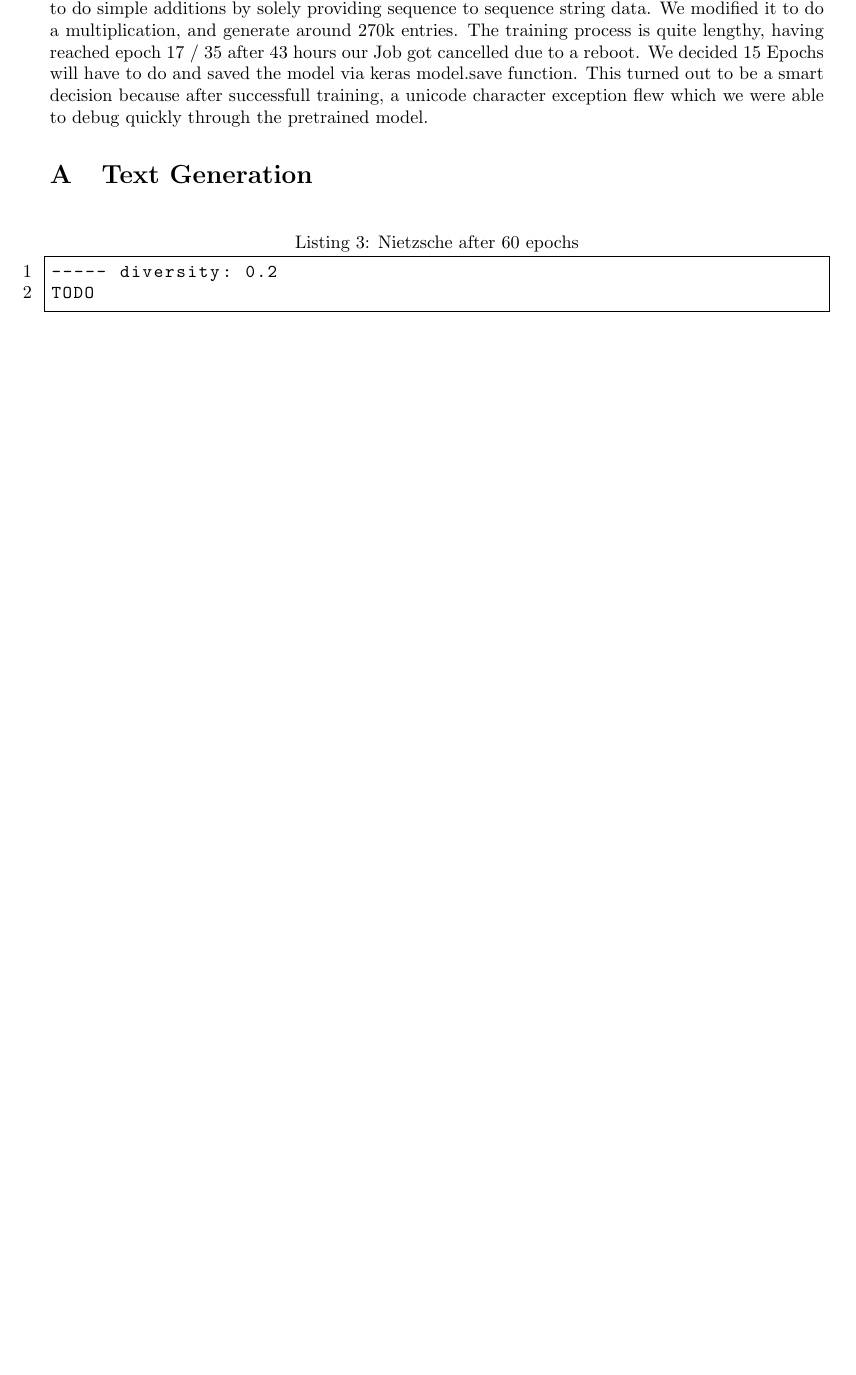
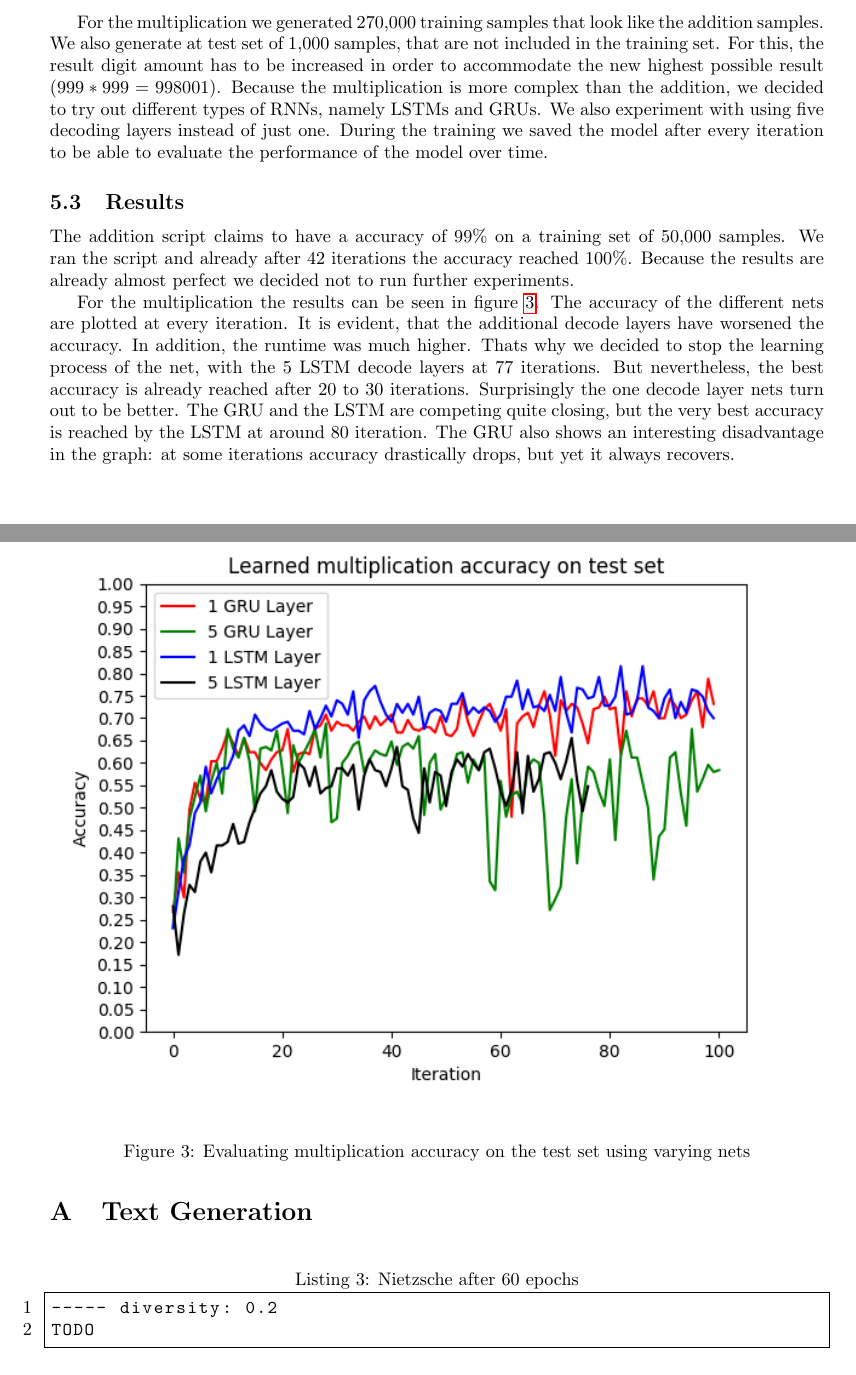
Before and after one commit to Hizoul/lunn, a LaTeX document (a2/report.tex): part of page 6 of 7 before the commit and two parts of pages 7 and 8 of 9 after it, the two joined at a grey line, cut at the place of the change, the shorter picture padded with empty space. Compiled offline with pdfLaTeX.

Commit message:
[FEAT] WIP: report

```diff
--- a/a2/report.tex
+++ b/a2/report.tex
@@ -315 +324,0 @@ Source sentences can occur multiple times, hence for these we check if one of th
-\label{sec:rnn}
@@ -316,4 +330 @@ Source sentences can occur multiple times, hence for these we check if one of th
 
-The original example script \textit{addition\_rnn.py}\cite{kerasexamples} tries to teach a Recurrent Neural Network (RNN) to do simple additions by solely providing sequence to sequence string data.
-We modified it to do a multiplication, and generate around 270k entries. The training process is quite lengthy, having reached epoch 17 / 35 after 43 hours our Job got cancelled due to a reboot.
-We decided 15 Epochs will have to do and saved the model via keras model.save function. This turned out to be a smart decision because after successfull training, a unicode character exception flew which we were able to debug quickly through the pretrained model.
@@ -320,3 +338,35 @@ We decided 15 Epochs will have to do and saved the model via keras model.save fu
+For the multiplication we generated 270,000 training samples that look like the addition samples.
+We also generate at test set of 1,000 samples, that are not included in the training set.
+For this, the result digit amount has to be increased in order to accommodate the new highest possible result ($999*999=998001$).
+Because the multiplication is more complex than the addition, we decided to try out different types of RNNs, namely LSTMs and GRUs.
+We also experiment with using five decoding layers instead of just one.
+During the training we saved the model after every iteration to be able to evaluate the performance of the model over time.
+
+\subsection{Results}
+The addition script claims to have a accuracy of 99\% on a training set of 50,000 samples.
+We ran the script and already after 42 iterations the accuracy reached 100\%.
+% TODO After testing the model with test samples, we achived a accuracy of X\%
+Because the results are already almost perfect we decided not to run further experiments.
+
+
+%multiply
+For the multiplication the results can be seen in figure \ref{fig:multiply}.
+The accuracy of the different nets are plotted at every iteration.
+It is evident, that the additional decode layers have worsened the accuracy.
+In addition, the runtime was much higher.
+Thats why we decided to stop the learning process of the net, with the 5 LSTM decode layers at 77 iterations.
+But nevertheless, the best accuracy is already reached after 20 to 30 iterations.
+Surprisingly the one decode layer nets turn out to be better.
+The GRU and the LSTM are competing quite closing, but the very best accuracy is reached by the LSTM at around 80 iteration.
+The GRU also shows an interesting disadvantage in the graph: at some iterations accuracy drastically drops, but yet it always recovers.
+
+\begin{figure}[H]
+\centering
+\includegraphics[width=1\linewidth]{img/multiply}
+\caption{Evaluating multiplication accuracy on the test set using varying nets}
+\label{fig:multiply}
+\end{figure}
+
 
 \appendix
 \section{Text Generation}
```
Also changed, not shown: a2/img/multiply.png (added), a2/report.tex (36 more changed lines).
